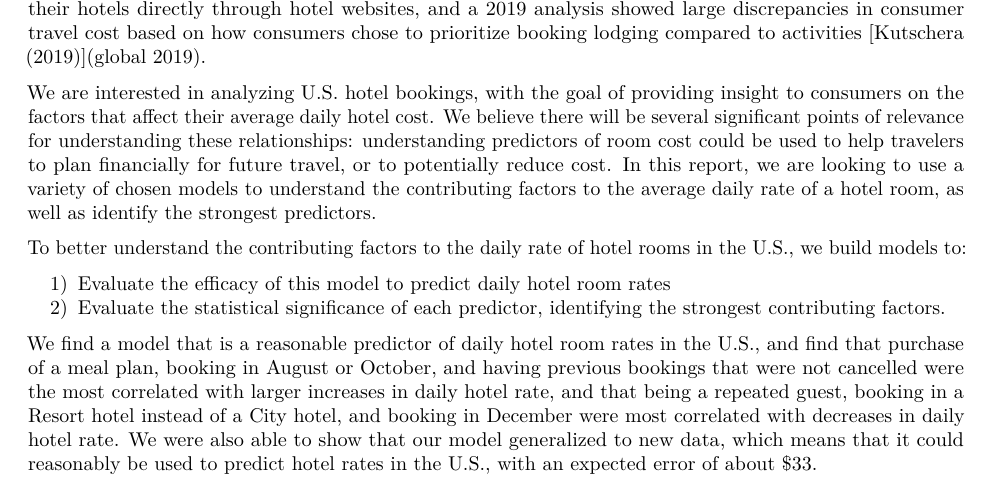
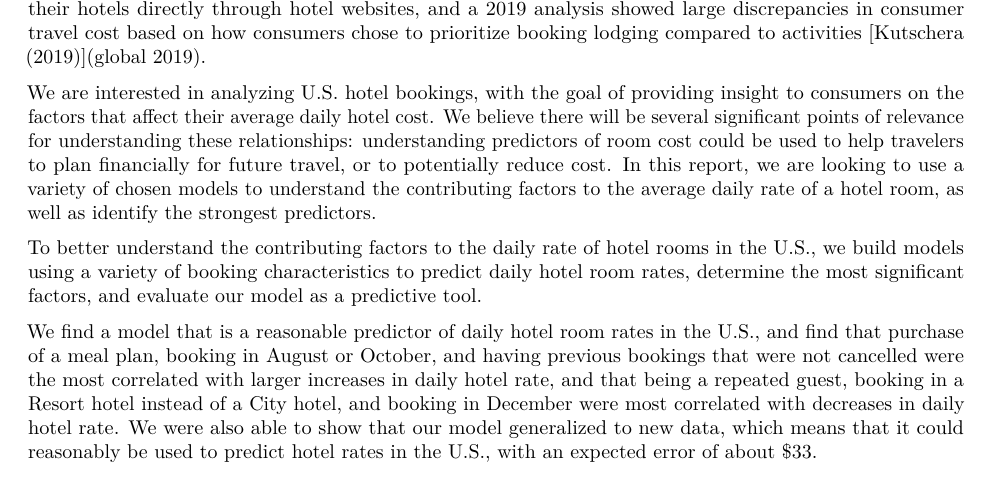
Before and after one commit to leahokamura/HotelOpenDataProject, an R Markdown document (written_report.Rmd): part of page 1 of 8, cut so that both start at the same text. Rendered offline with R 4.5, knitr and Pandoc, then LaTeX, with nearby package versions.

Commit message:
reformatted introduction

```diff
--- a/written_report.Rmd
+++ b/written_report.Rmd
@@ -54,10 +54,9 @@ approximately two thirds of Americans book their hotels directly through hotel w
 
 We are interested in analyzing U.S. hotel bookings, with the goal of providing insight to consumers on the factors that affect their average daily hotel cost. We believe there will be several significant points of relevance for understanding these relationships: understanding predictors of room cost could be used to help travelers to plan financially for future travel, or to potentially reduce cost. In this report, we are looking to use a variety of chosen models to understand the contributing factors to the average daily rate of a hotel room, as well as identify the strongest predictors.
 
-To better understand the contributing factors to the daily rate of hotel rooms in the U.S., we build models to:
-
-1) Evaluate the efficacy of this model to predict daily hotel room rates
-2) Evaluate the statistical significance of each predictor, identifying the strongest contributing factors.
+To better understand the contributing factors to the daily rate of hotel rooms in the U.S., we build models using a
+variety of booking characteristics to predict daily hotel room rates, determine the most significant
+factors, and evaluate our model as a predictive tool.
 
 We find a model that is a reasonable predictor of daily hotel room rates in the U.S.,
 and find that purchase of a meal plan, booking in August or October, and having previous
```
